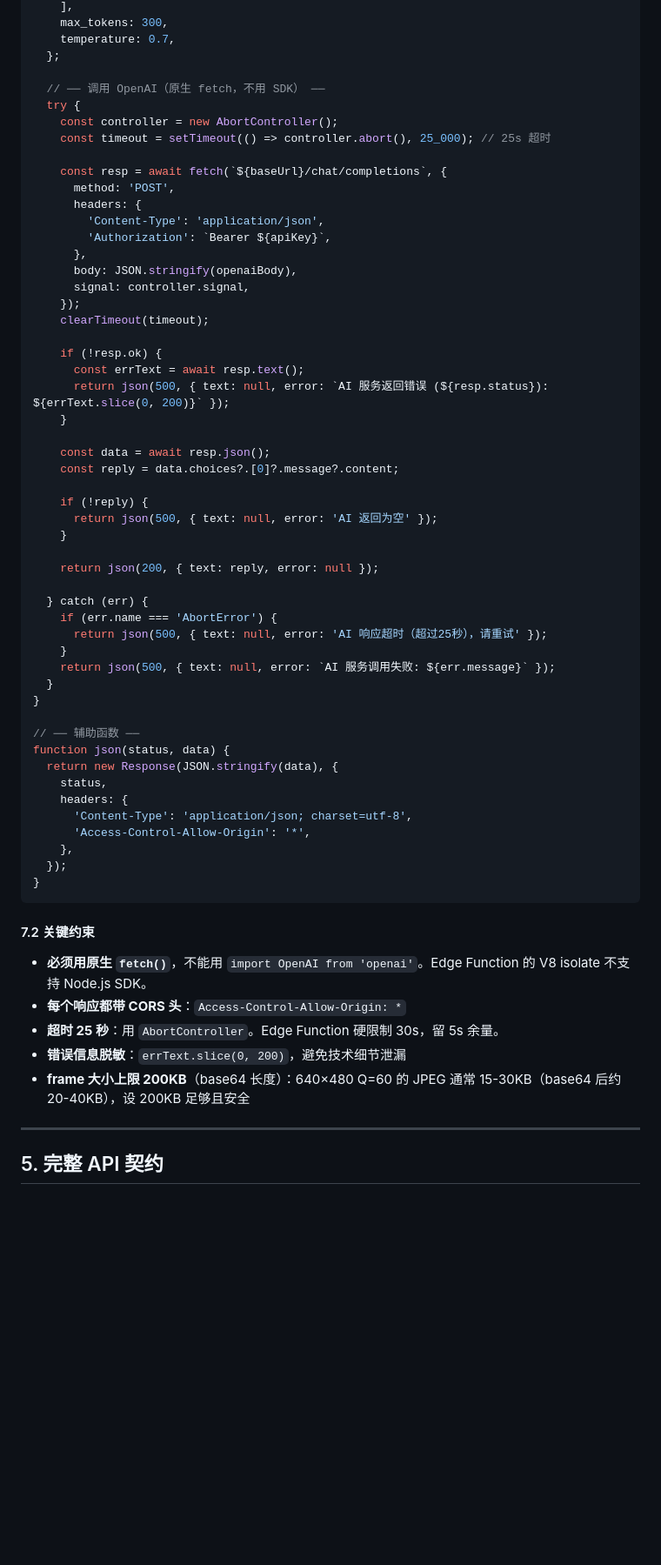
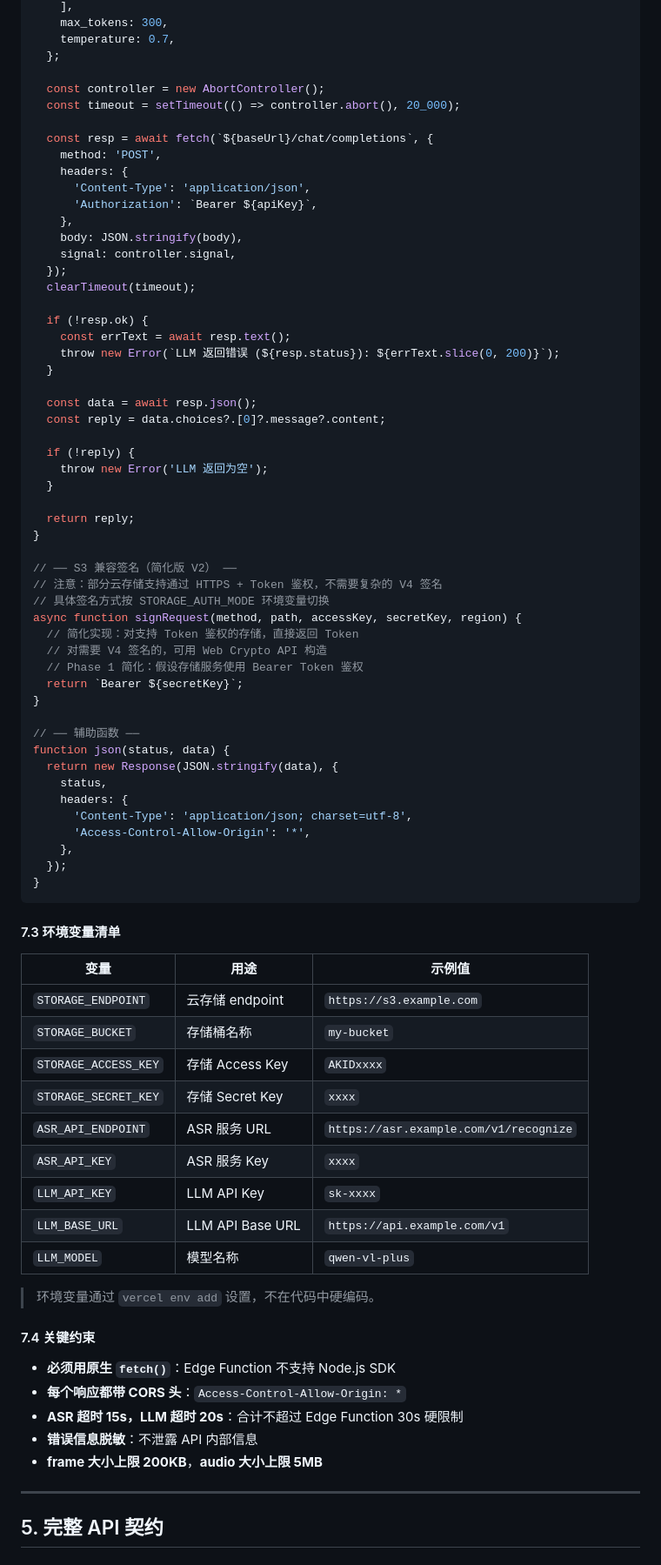
Before and after one commit to Natsuhan727/OmniDeskAI, a Markdown page: PRD-Phase1-MVP.md, the part around one of its changes. Shown at 87% size. GitHub-like rendering; blank space fills up the shorter version.

````diff
--- a/PRD-Phase1-MVP.md
+++ b/PRD-Phase1-MVP.md
@@ -382,42 +468,43 @@ export default async function handler(req) {
     temperature: 0.7,
   };
 
-  // ── 调用 OpenAI（原生 fetch，不用 SDK） ──
-  try {
-    const controller = new AbortController();
-    const timeout = setTimeout(() => controller.abort(), 25_000); // 25s 超时
+  const controller = new AbortController();
+  const timeout = setTimeout(() => controller.abort(), 20_000);
 
-    const resp = await fetch(`${baseUrl}/chat/completions`, {
-      method: 'POST',
-      headers: {
-        'Content-Type': 'application/json',
-        'Authorization': `Bearer ${apiKey}`,
-      },
-      body: JSON.stringify(openaiBody),
-      signal: controller.signal,
-    });
-    clearTimeout(timeout);
+  const resp = await fetch(`${baseUrl}/chat/completions`, {
+    method: 'POST',
+    headers: {
+      'Content-Type': 'application/json',
+      'Authorization': `Bearer ${apiKey}`,
+    },
+    body: JSON.stringify(body),
+    signal: controller.signal,
+  });
+  clearTimeout(timeout);
 
-    if (!resp.ok) {
-      const errText = await resp.text();
-      return json(500, { text: null, error: `AI 服务返回错误 (${resp.status}): ${errText.slice(0, 200)}` });
-    }
+  if (!resp.ok) {
+    const errText = await resp.text();
+    throw new Error(`LLM 返回错误 (${resp.status}): ${errText.slice(0, 200)}`);
+  }
 
-    const data = await resp.json();
-    const reply = data.choices?.[0]?.message?.content;
+  const data = await resp.json();
+  const reply = data.choices?.[0]?.message?.content;
 
-    if (!reply) {
-      return json(500, { text: null, error: 'AI 返回为空' });
-    }
+  if (!reply) {
+    throw new Error('LLM 返回为空');
+  }
 
-    return json(200, { text: reply, error: null });
+  return reply;
+}
 
-  } catch (err) {
-    if (err.name === 'AbortError') {
-      return json(500, { text: null, error: 'AI 响应超时（超过25秒），请重试' });
-    }
-    return json(500, { text: null, error: `AI 服务调用失败: ${err.message}` });
-  }
+// ── S3 兼容签名（简化版 V2） ──
+// 注意：部分云存储支持通过 HTTPS + Token 鉴权，不需要复杂的 V4 签名
+// 具体签名方式按 STORAGE_AUTH_MODE 环境变量切换
+async function signRequest(method, path, accessKey, secretKey, region) {
+  // 简化实现：对支持 Token 鉴权的存储，直接返回 Token
+  // 对需要 V4 签名的，可用 Web Crypto API 构造
+  // Phase 1 简化：假设存储服务使用 Bearer Token 鉴权
+  return `Bearer ${secretKey}`;
 }
 
 // ── 辅助函数 ──
@@ -432,13 +519,29 @@ function json(status, data) {
 }
 ```
 
-#### 7.2 关键约束
+#### 7.3 环境变量清单
 
-- **必须用原生 `fetch()`**，不能用 `import OpenAI from 'openai'`。Edge Function 的 V8 isolate 不支持 Node.js SDK。
+| 变量 | 用途 | 示例值 |
+|------|------|--------|
+| `STORAGE_ENDPOINT` | 云存储 endpoint | `https://s3.example.com` |
+| `STORAGE_BUCKET` | 存储桶名称 | `my-bucket` |
+| `STORAGE_ACCESS_KEY` | 存储 Access Key | `AKIDxxxx` |
+| `STORAGE_SECRET_KEY` | 存储 Secret Key | `xxxx` |
+| `ASR_API_ENDPOINT` | ASR 服务 URL | `https://asr.example.com/v1/recognize` |
+| `ASR_API_KEY` | ASR 服务 Key | `xxxx` |
+| `LLM_API_KEY` | LLM API Key | `sk-xxxx` |
+| `LLM_BASE_URL` | LLM API Base URL | `https://api.example.com/v1` |
+| `LLM_MODEL` | 模型名称 | `qwen-vl-plus` |
+
+> 环境变量通过 `vercel env add` 设置，不在代码中硬编码。
+
+#### 7.4 关键约束
+
+- **必须用原生 `fetch()`**：Edge Function 不支持 Node.js SDK
 - **每个响应都带 CORS 头**：`Access-Control-Allow-Origin: *`
-- **超时 25 秒**：用 `AbortController`。Edge Function 硬限制 30s，留 5s 余量。
-- **错误信息脱敏**：`errText.slice(0, 200)`，避免技术细节泄漏
-- **frame 大小上限 200KB**（base64 长度）：640×480 Q=60 的 JPEG 通常 15-30KB（base64 后约 20-40KB），设 200KB 足够且安全
+- **ASR 超时 15s，LLM 超时 20s**：合计不超过 Edge Function 30s 硬限制
+- **错误信息脱敏**：不泄露 API 内部信息
+- **frame 大小上限 200KB**，**audio 大小上限 5MB**
 
 ---
 
````
Also changed, not shown: other parts of PRD-Phase1-MVP.md (+304 -219 lines).
